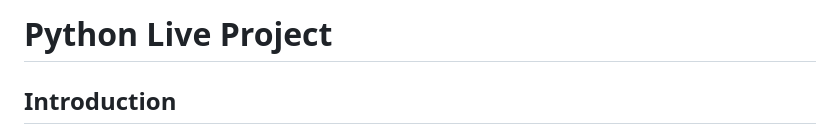
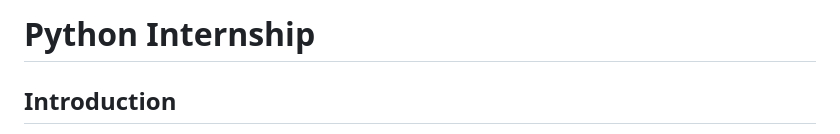
Before and after one commit to ethantl-1511/Django-Web-App, a Markdown page: README.md, the part around the change. Drawn GitHub-style.

```diff
--- a/README.md
+++ b/README.md
@@ -1,4 +1,4 @@
-# Python Live Project
+# Python Internship
 
 ## Introduction
 During a two-week internship with Prosper IT Consulting, I participated in the creation of a database-driven Django web application using Python. This project simulated job experience using the Agile/Scrum methodology; I was given a minimum of 4 stories to complete, and an additional 6 to complete over the course of a two week sprint. I completed all 10 with time to spare.
```
